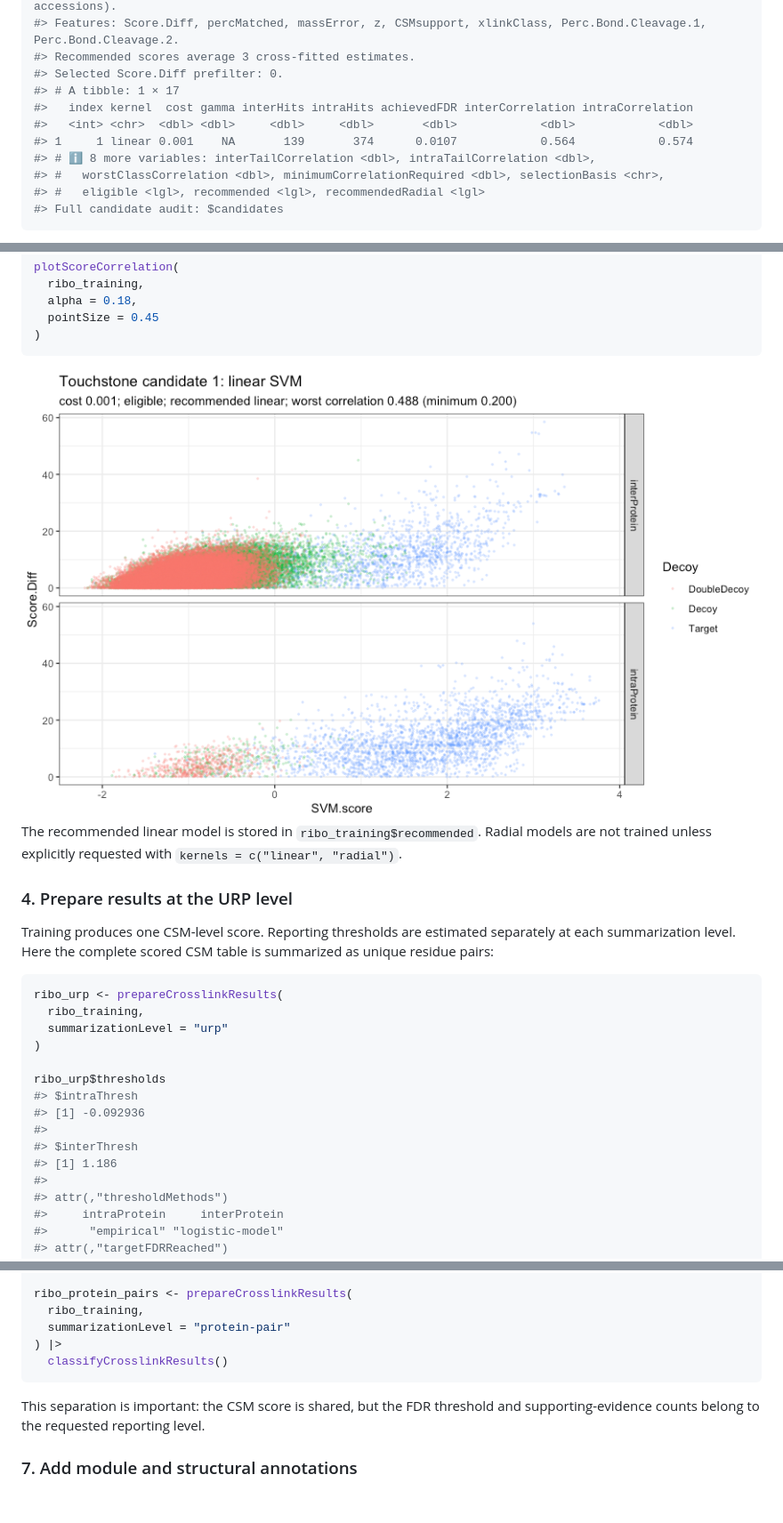
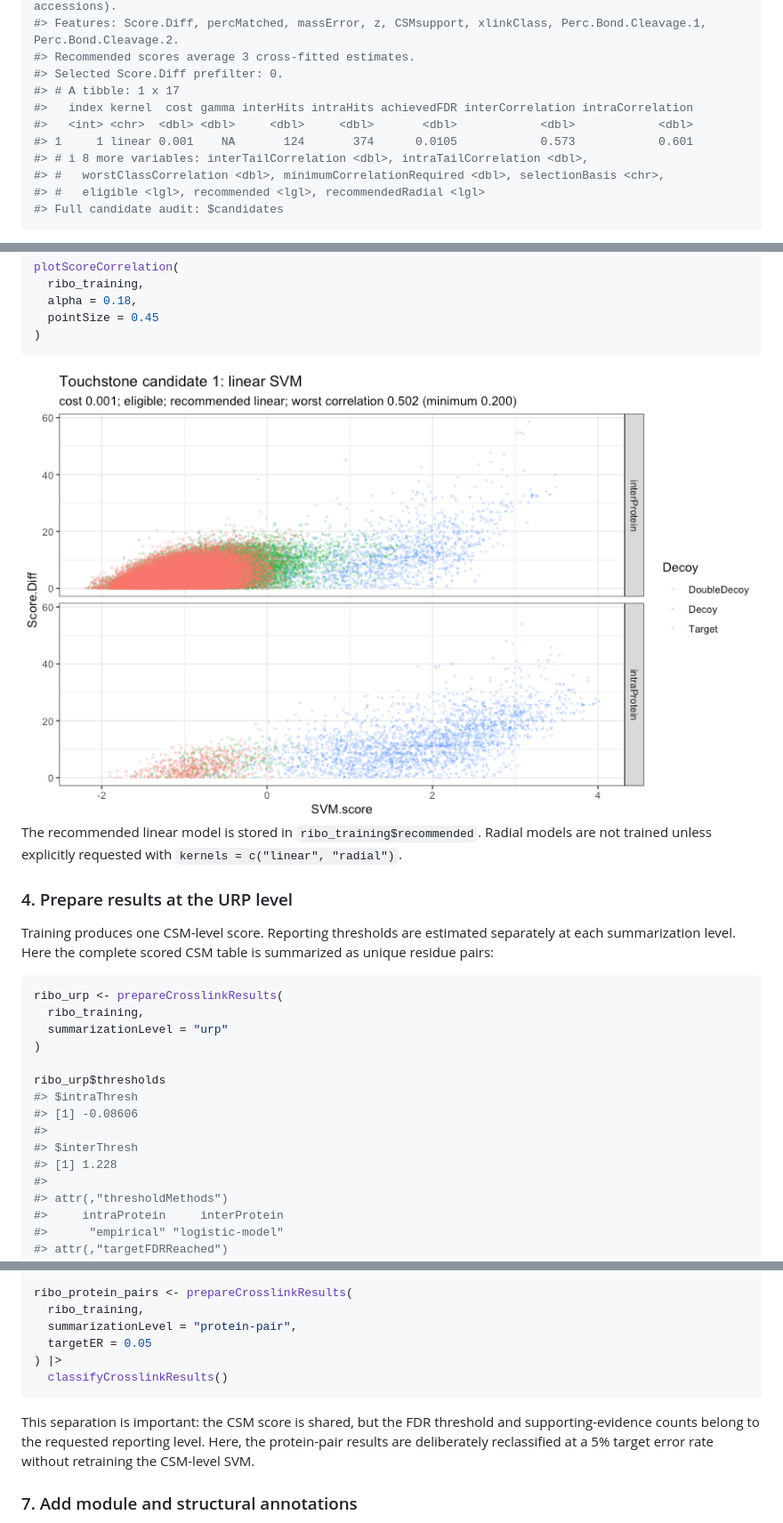
Before and after one commit to mtrnka/Touchstone, a Markdown page: README.md, 3 parts joined by grey strips. Shown: that part at 89% size. Drawn GitHub-style; pictures changed too: man/figures/README-score-correlation-1.png; blank space fills up the shorter version.

````diff
--- a/README.md
+++ b/README.md
@@ -174,11 +175,11 @@ ribo_training
 #> Features: Score.Diff, percMatched, massError, z, CSMsupport, xlinkClass, Perc.Bond.Cleavage.1, Perc.Bond.Cleavage.2.
 #> Recommended scores average 3 cross-fitted estimates.
 #> Selected Score.Diff prefilter: 0.
-#> # A tibble: 1 × 17
+#> # A tibble: 1 x 17
 #>   index kernel  cost gamma interHits intraHits achievedFDR interCorrelation intraCorrelation
 #>   <int> <chr>  <dbl> <dbl>     <dbl>     <dbl>       <dbl>            <dbl>            <dbl>
-#> 1     1 linear 0.001    NA       139       374      0.0107            0.564            0.574
-#> # ℹ 8 more variables: interTailCorrelation <dbl>, intraTailCorrelation <dbl>,
+#> 1     1 linear 0.001    NA       124       374      0.0105            0.573            0.601
+#> # i 8 more variables: interTailCorrelation <dbl>, intraTailCorrelation <dbl>,
 #> #   worstClassCorrelation <dbl>, minimumCorrelationRequired <dbl>, selectionBasis <chr>,
 #> #   eligible <lgl>, recommended <lgl>, recommendedRadial <lgl>
 #> Full candidate audit: $candidates
@@ -223,10 +224,10 @@ ribo_urp <- prepareCrosslinkResults(
 
 ribo_urp$thresholds
 #> $intraThresh
-#> [1] -0.092936
+#> [1] -0.08606
 #>
 #> $interThresh
-#> [1] 1.186
+#> [1] 1.228
 #>
 #> attr(,"thresholdMethods")
 #>     intraProtein     interProtein
@@ -350,14 +351,17 @@ ribo_peptide_pairs <- prepareCrosslinkResults(
 
 ribo_protein_pairs <- prepareCrosslinkResults(
   ribo_training,
-  summarizationLevel = "protein-pair"
+  summarizationLevel = "protein-pair",
+  targetER = 0.05
 ) |>
   classifyCrosslinkResults()
 ```
 
 This separation is important: the CSM score is shared, but the FDR
 threshold and supporting-evidence counts belong to the requested
-reporting level.
+reporting level. Here, the protein-pair results are deliberately
+reclassified at a 5% target error rate without retraining the CSM-level
+SVM.
 
 ### 7. Add module and structural annotations
 
````
Also changed, not shown: other parts of README.md (+78 -36 lines), man/figures/README-chimerax-example.png (added), man/figures/README-module-tile-1.png, man/figures/README-pair-plot-1.png (added), man/figures/README-plot-urp-fdr-1.png, man/figures/README-xinet-example.png (added), 1 other file.
